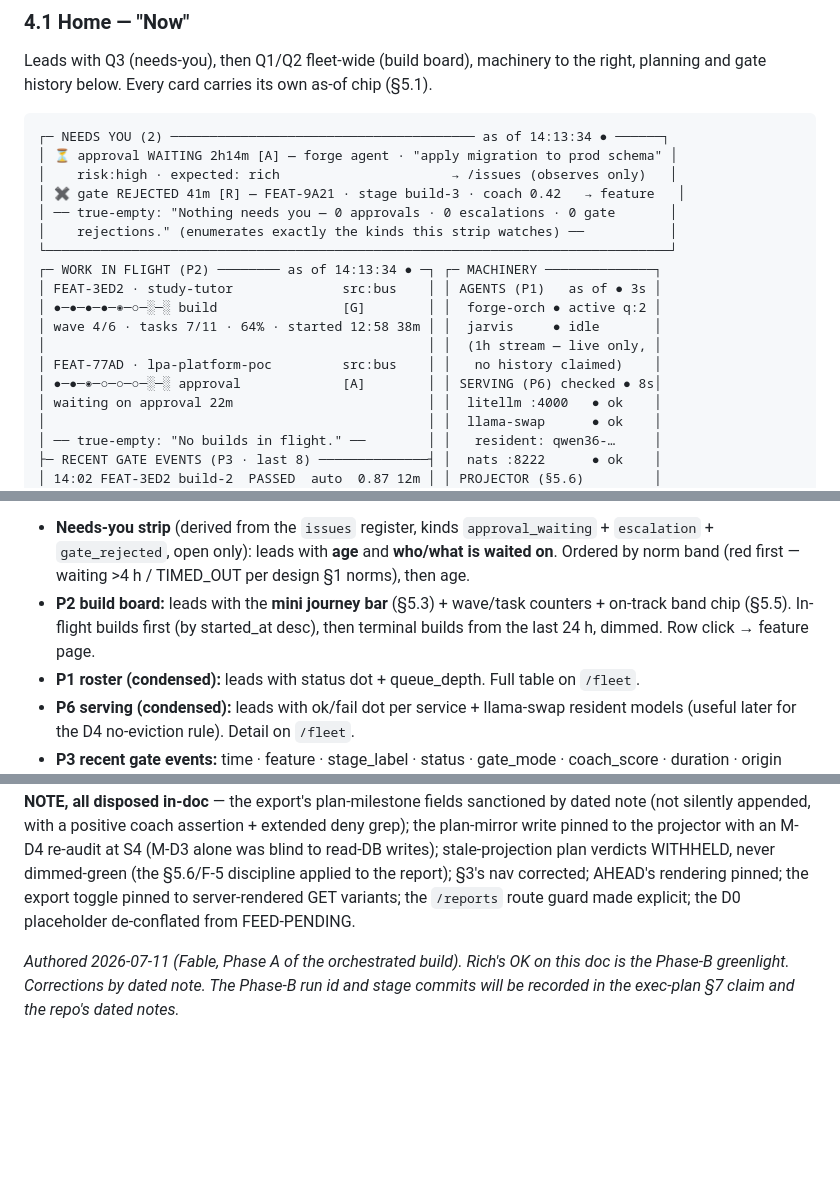
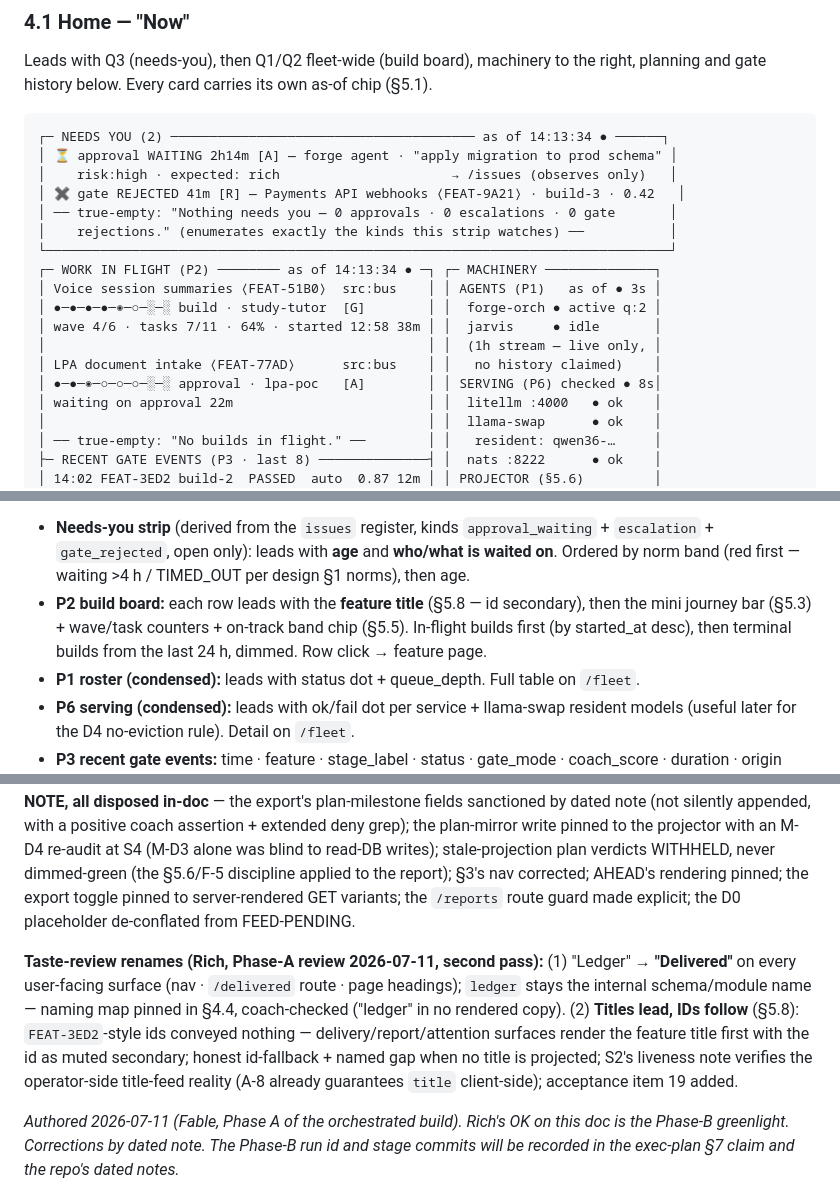
Before and after one commit to guardkit/factory-dashboard, a Markdown page: docs/architecture/ux-spec-2026-07-11.md, 3 parts joined by grey strips. Drawn GitHub-style; blank space fills up the shorter version.

```diff
--- a/docs/architecture/ux-spec-2026-07-11.md
+++ b/docs/architecture/ux-spec-2026-07-11.md
@@ -132,17 +132,17 @@ planning and gate history below. Every card carries its own as-of chip (§5.1).
 ┌─ NEEDS YOU (2) ─────────────────────────────────────── as of 14:13:34 ● ──────┐
 │ ⏳ approval WAITING 2h14m [A] — forge agent · "apply migration to prod schema" │
 │    risk:high · expected: rich                      → /issues (observes only)   │
-│ ✖ gate REJECTED 41m [R] — FEAT-9A21 · stage build-3 · coach 0.42   → feature   │
+│ ✖ gate REJECTED 41m [R] — Payments API webhooks ⟨FEAT-9A21⟩ · build-3 · 0.42   │
 │ ── true-empty: "Nothing needs you — 0 approvals · 0 escalations · 0 gate       │
 │    rejections." (enumerates exactly the kinds this strip watches) ──           │
 └────────────────────────────────────────────────────────────────────────────────┘
 ┌─ WORK IN FLIGHT (P2) ──────── as of 14:13:34 ● ─┐ ┌─ MACHINERY ──────────────┐
-│ FEAT-3ED2 · study-tutor              src:bus    │ │ AGENTS (P1)   as of ● 3s │
-│ ●─●─●─●─◉─○─░─░ build                [G]        │ │  forge-orch ● active q:2 │
+│ Voice session summaries ⟨FEAT-51B0⟩  src:bus    │ │ AGENTS (P1)   as of ● 3s │
+│ ●─●─●─●─◉─○─░─░ build · study-tutor  [G]        │ │  forge-orch ● active q:2 │
 │ wave 4/6 · tasks 7/11 · 64% · started 12:58 38m │ │  jarvis     ● idle       │
 │                                                 │ │  (1h stream — live only, │
-│ FEAT-77AD · lpa-platform-poc         src:bus    │ │   no history claimed)    │
-│ ●─●─◉─○─○─○─░─░ approval             [A]        │ │ SERVING (P6) checked ● 8s│
+│ LPA document intake ⟨FEAT-77AD⟩      src:bus    │ │   no history claimed)    │
+│ ●─●─◉─○─○─○─░─░ approval · lpa-poc   [A]        │ │ SERVING (P6) checked ● 8s│
 │ waiting on approval 22m                         │ │  litellm :4000   ● ok    │
 │                                                 │ │  llama-swap      ● ok    │
 │ ── true-empty: "No builds in flight." ──        │ │   resident: qwen36-…     │
@@ -163,9 +163,10 @@ Panel lead lines (what each panel leads with; everything else is one click deep)
 - **Needs-you strip** (derived from the `issues` register, kinds `approval_waiting` +
   `escalation` + `gate_rejected`, open only): leads with **age** and **who/what is waited on**.
   Ordered by norm band (red first — waiting >4 h / TIMED_OUT per design §1 norms), then age.
-- **P2 build board:** leads with the **mini journey bar** (§5.3) + wave/task counters +
-  on-track band chip (§5.5). In-flight builds first (by started_at desc), then terminal builds
-  from the last 24 h, dimmed. Row click → feature page.
+- **P2 build board:** each row leads with the **feature title** (§5.8 — id secondary), then
+  the mini journey bar (§5.3) + wave/task counters + on-track band chip (§5.5). In-flight
+  builds first (by started_at desc), then terminal builds from the last 24 h, dimmed. Row
+  click → feature page.
 - **P1 roster (condensed):** leads with status dot + queue_depth. Full table on `/fleet`.
 - **P6 serving (condensed):** leads with ok/fail dot per service + llama-swap resident models
   (useful later for the D4 no-eviction rule). Detail on `/fleet`.
@@ -756,6 +792,15 @@ dimmed-green (the §5.6/F-5 discipline applied to the report); §3's nav correct
 rendering pinned; the export toggle pinned to server-rendered GET variants; the `/reports`
 route guard made explicit; the D0 placeholder de-conflated from FEED-PENDING.
 
+**Taste-review renames (Rich, Phase-A review 2026-07-11, second pass):** (1) "Ledger" →
+**"Delivered"** on every user-facing surface (nav · `/delivered` route · page headings);
+`ledger` stays the internal schema/module name — naming map pinned in §4.4, coach-checked
+("ledger" in no rendered copy). (2) **Titles lead, IDs follow** (§5.8): `FEAT-3ED2`-style ids
+conveyed nothing — delivery/report/attention surfaces render the feature title first with the
+id as muted secondary; honest id-fallback + named gap when no title is projected; S2's
+liveness note verifies the operator-side title-feed reality (A-8 already guarantees `title`
+client-side); acceptance item 19 added.
+
 *Authored 2026-07-11 (Fable, Phase A of the orchestrated build). Rich's OK on this doc is the
 Phase-B greenlight. Corrections by dated note. The Phase-B run id and stage commits will be
 recorded in the exec-plan §7 claim and the repo's dated notes.*
```
Also changed, not shown: other parts of docs/architecture/ux-spec-2026-07-11.md (+60 -25 lines).
